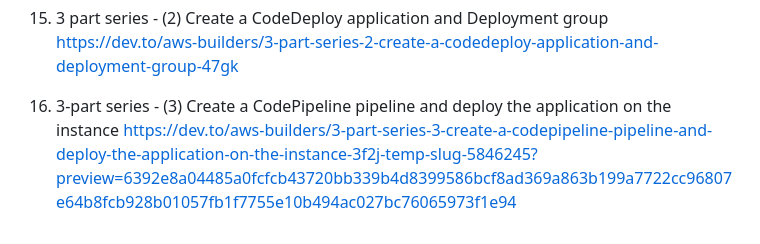
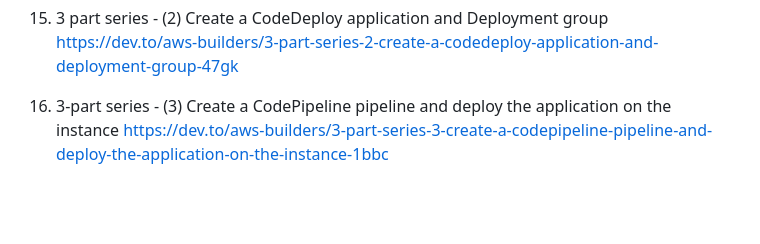
Before and after one commit to awsmine/Docker_projects, a Markdown page: README.md, the part around the change. Rendered like a GitHub page; blank space fills up the shorter version.

```diff
--- a/README.md
+++ b/README.md
@@ -32,4 +32,4 @@ A repository of all my Docker projects
 
 15. 3 part series - (2) Create a CodeDeploy application and Deployment group https://dev.to/aws-builders/3-part-series-2-create-a-codedeploy-application-and-deployment-group-47gk
 
-16. 3-part series - (3) Create a CodePipeline pipeline and deploy the application on the instance https://dev.to/aws-builders/3-part-series-3-create-a-codepipeline-pipeline-and-deploy-the-application-on-the-instance-3f2j-temp-slug-5846245?preview=6392e8a04485a0fcfcb43720bb339b4d8399586bcf8ad369a863b199a7722cc96807e64b8fcb928b01057fb1f7755e10b494ac027bc76065973f1e94
+16. 3-part series - (3) Create a CodePipeline pipeline and deploy the application on the instance https://dev.to/aws-builders/3-part-series-3-create-a-codepipeline-pipeline-and-deploy-the-application-on-the-instance-1bbc
```
